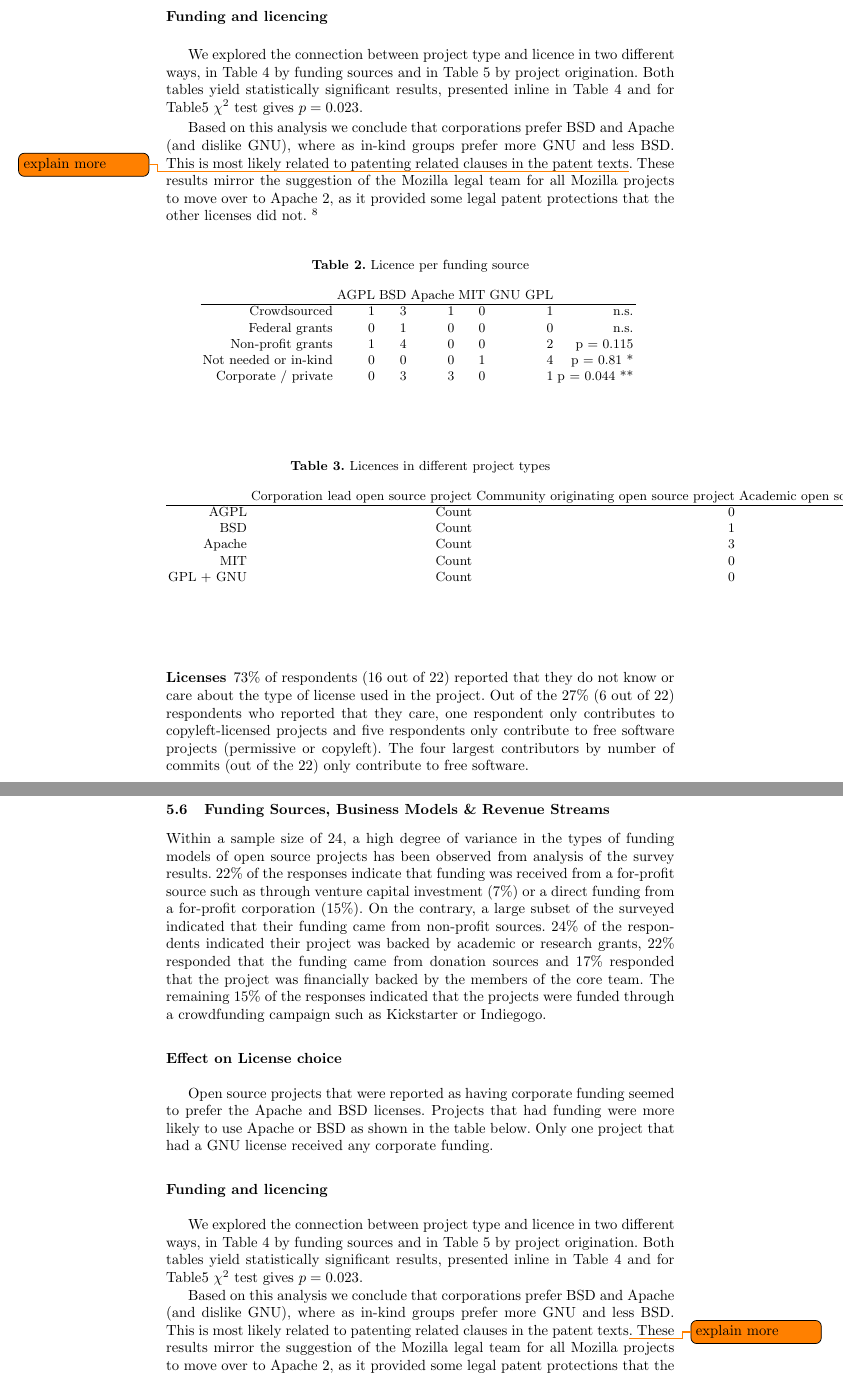
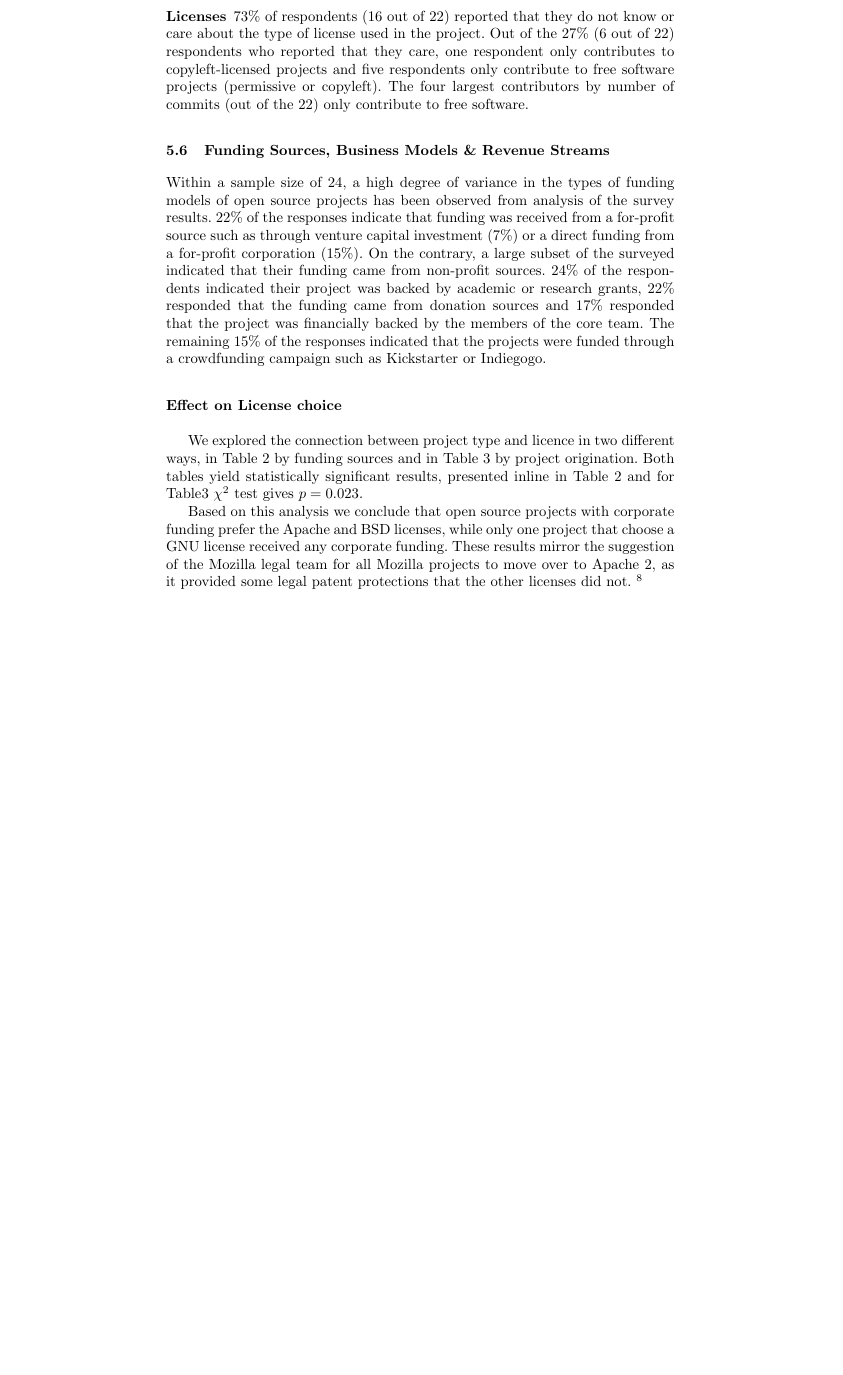
Before and after one commit to sbenthall/i290m-ocpp-site, a LaTeX thesis (report/collective_report.tex, which reads report/chapters/056_businessmodel.tex, report/chapters/chunks/licence_funding.tex): two parts of pages 24 and 25 of 39 before the commit and part of page 24 of 38 after it, the two joined at a grey line, cut at the place of the change, the shorter picture padded with empty space. Compiled offline with pdfLaTeX.

Commit message:
trying to update funding

```diff
--- a/report/chapters/056_businessmodel.tex
+++ b/report/chapters/056_businessmodel.tex
@@ -3,8 +3,6 @@
 Within a sample size of 24, a high degree of variance in the types of funding models of open source projects has been observed from analysis of the survey results. 22\% of the responses indicate that funding was received from a for-profit source such as through venture capital investment (7\%) or a direct funding from a for-profit corporation (15\%). On the contrary, a large subset of the surveyed indicated that their funding came from non-profit sources. 24\% of the respondents indicated their project was backed by academic or research grants, 22\% responded that the funding came from donation sources and 17\% responded that the project was financially backed by the members of the core team. The remaining 15\% of the responses indicated that the projects were funded through a crowdfunding campaign such as Kickstarter or Indiegogo.
 
 \mysubsubsection{Effect on License choice}
-
-Open source projects that were reported as having corporate funding seemed to prefer the Apache and BSD licenses. Projects that had funding were more likely to use Apache or BSD as shown in the table below. Only one project that had a GNU license received any corporate funding.
 
 \input{chapters/chunks/licence_funding.tex}
 
--- a/report/chapters/chunks/licence_funding.tex
+++ b/report/chapters/chunks/licence_funding.tex
@@ -1,11 +1,6 @@
-\mysubsubsection{Funding and licencing}
-
 We explored the connection between project type and licence in two different ways, in Table \ref{tab:licence_per_fudning} by funding sources and in Table \ref{tab:licence_per_project_type} by project origination. Both tables yield statistically significant results, presented inline in Table \ref{tab:licence_per_fudning} and for Table\ref{tab:licence_per_project_type} $\chi^2$ test gives $p=0.023$.
 
-Based on this analysis we conclude that corporations prefer BSD and Apache (and dislike GNU), where as in-kind groups prefer more GNU and less BSD. This is most likely related to patenting related clauses in the patent texts\todo{explain more}. These results mirror the suggestion of the Mozilla legal team for all Mozilla projects to move over to Apache 2, as it provided some legal patent protections that the other licenses did not. \footnote{\url{https://groups.google.com/forum/#!topic/mozilla.legal/CrwdQkJRfEM}}
+Based on this analysis we conclude that open source projects with corporate funding prefer the Apache and BSD licenses, while only one project that choose a GNU license received any corporate funding. These results mirror the suggestion of the Mozilla legal team for all Mozilla projects to move over to Apache 2, as it provided some legal patent protections that the other licenses did not. \footnote{\url{https://groups.google.com/forum/#!topic/mozilla.legal/CrwdQkJRfEM}}
 
 \begin{table}[htbp]
   \centering
-  \caption{Licence per funding source}
-    \begin{tabular}{rrrrrrr}
-          & AGPL  & BSD   & Apache & MIT   & GNU GPL &  \\
@@ -21,6 +21,3 @@ Based on this analysis we conclude that corporations prefer BSD and Apache (and
 
 \begin{table}[htbp]
   \centering
-  \caption{Licences in different project types}
-    \begin{tabular}{rrrrrr}
-          & Corporation lead open source project & Community originating open source project & Academic open source project & nonprofit sector originating open source project &  \\
@@ -27,6 +28 @@ Based on this analysis we conclude that corporations prefer BSD and Apache (and
     \hline
-    AGPL  & Count & 0     & 0     & 0     & 1 \\
-    BSD   & Count & 1     & 1     & 2     & 1 \\
-    Apache & Count & 3     & 0     & 0     & 0 \\
-    MIT   & Count & 0     & 1     & 0     & 0 \\
-    GPL + GNU & Count & 0     & 3     & 4     & 0 \\
```
Also changed, not shown: report/chapters/055_governance.tex (+0 -2 lines), report/chapters/chunks/licence_funding.tex (15 more changed lines).
